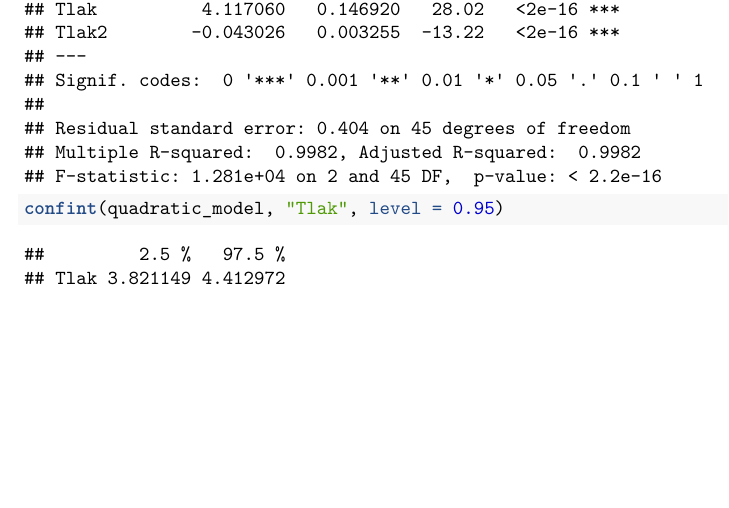
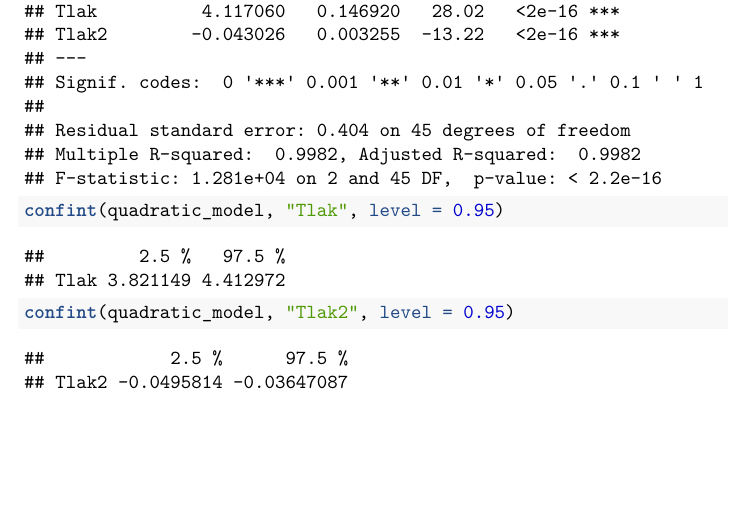
Before and after one commit to FER-Group-Projects/Statisticka-analiza-podataka, an R Markdown document (projekt.rmd): part of page 26 of 26, cut so that both start at the same text. Rendered offline with R 4.5, knitr and Pandoc, then LaTeX, with nearby package versions.

Commit message:
Added missing parameter

````diff
--- a/projekt.rmd
+++ b/projekt.rmd
@@ -269,5 +269,6 @@ anova(linear_model, quadratic_model)
 # 95% confidence interval for parameters of quadratic model
 summary(quadratic_model)
 confint(quadratic_model, 'Tlak', level=0.95)
+confint(quadratic_model, 'Tlak2', level=0.95)
 
 ```
````
